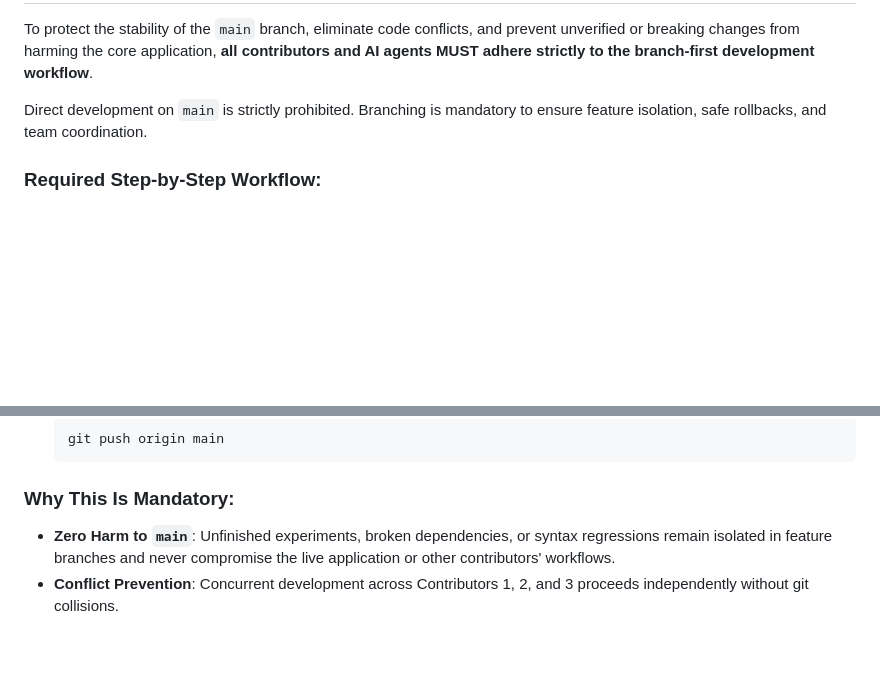
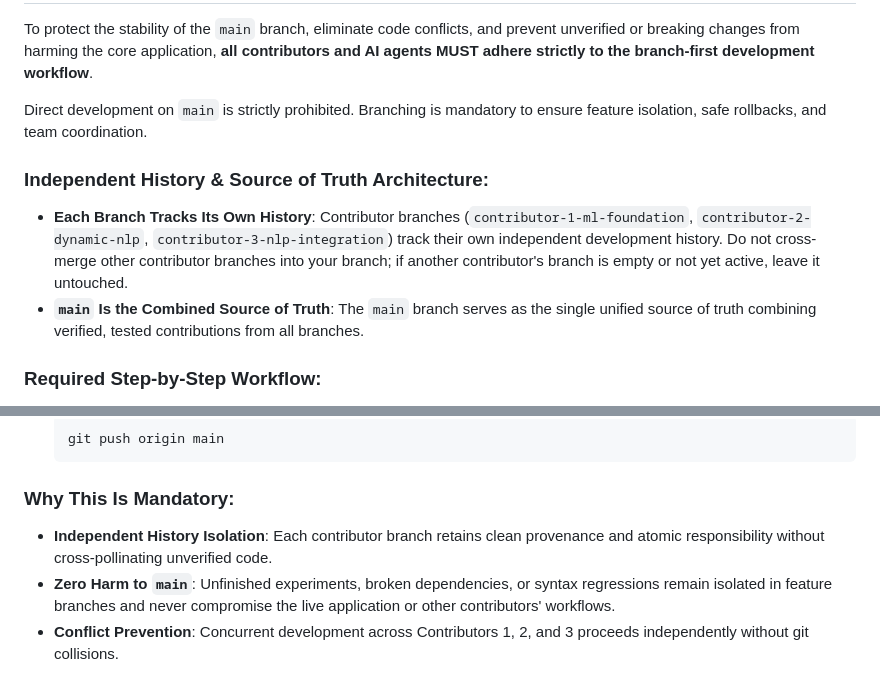
Before and after one commit to buriburi-zaeemon/unmute, a Markdown page: agent/docs/UNMUTE Contributor 1 — ML Foundation and Static Recognition.md, 2 parts joined by grey strips. Drawn GitHub-style; blank space fills up the shorter version.

Commit message:
docs(agents): document independent branch history isolation and main as combined source of truth

````diff
--- a/agent/docs/UNMUTE Contributor 1 — ML Foundation and Static Recognition.md
+++ b/agent/docs/UNMUTE Contributor 1 — ML Foundation and Static Recognition.md
@@ -315,6 +315,10 @@ To protect the stability of the `main` branch, eliminate code conflicts, and pre
 
 Direct development on `main` is strictly prohibited. Branching is mandatory to ensure feature isolation, safe rollbacks, and team coordination.
 
+### Independent History & Source of Truth Architecture:
+- **Each Branch Tracks Its Own History**: Contributor branches (`contributor-1-ml-foundation`, `contributor-2-dynamic-nlp`, `contributor-3-nlp-integration`) track their own independent development history. Do not cross-merge other contributor branches into your branch; if another contributor's branch is empty or not yet active, leave it untouched.
+- **`main` Is the Combined Source of Truth**: The `main` branch serves as the single unified source of truth combining verified, tested contributions from all branches.
+
 ### Required Step-by-Step Workflow:
 
 1. **Pull Latest Changes from All Branches**:
@@ -361,6 +365,7 @@ Direct development on `main` is strictly prohibited. Branching is mandatory to e
    ```
 
 ### Why This Is Mandatory:
+- **Independent History Isolation**: Each contributor branch retains clean provenance and atomic responsibility without cross-pollinating unverified code.
 - **Zero Harm to `main`**: Unfinished experiments, broken dependencies, or syntax regressions remain isolated in feature branches and never compromise the live application or other contributors' workflows.
 - **Conflict Prevention**: Concurrent development across Contributors 1, 2, and 3 proceeds independently without git collisions.
 
````
Also changed, not shown: agent/docs/UNMUTE Contributor 2 — Dynamic Recognition, Sequence Management and NLP.md (+5 -0 lines), agent/docs/UNMUTE Contributor 3 — NLP, Integration and Evaluation.md (+5 -0 lines).
